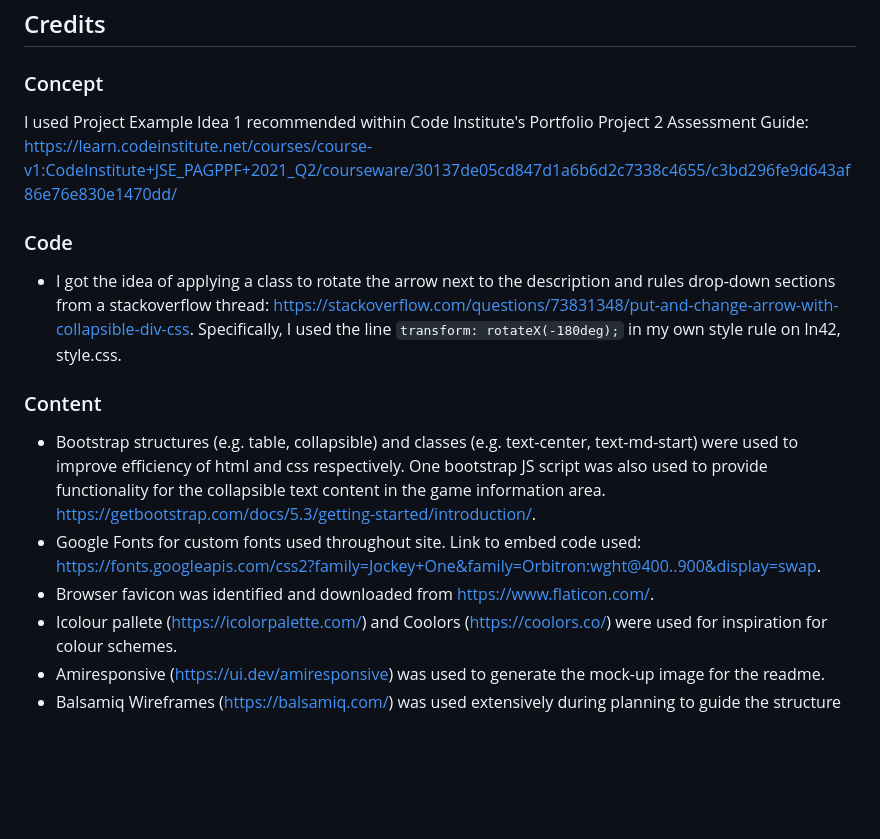
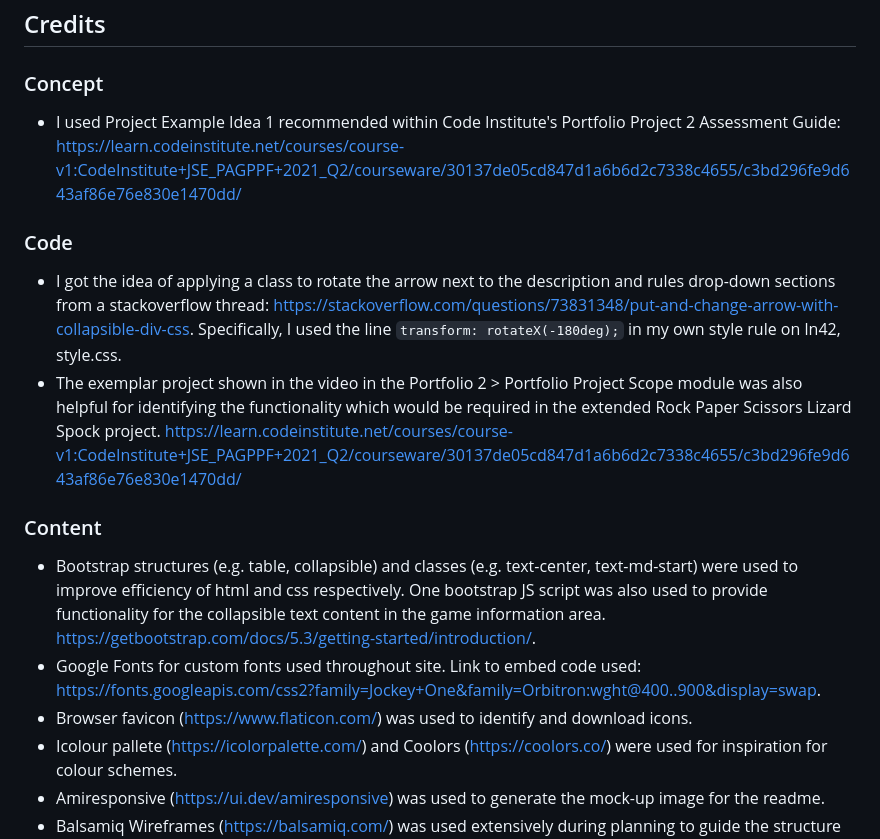
Before and after one commit to DTT2411/CI-Portfolio-Project-2, a Markdown page: README.md, the part around the change. Drawn GitHub-style; blank space fills up the shorter version.

Commit message:
Amend credit section of readme

```diff
--- a/README.md
+++ b/README.md
@@ -158,15 +158,16 @@ The direct link to the deployed page can be found here - https://dtt2411.github.
 ## Credits
 
 ### Concept
-I used Project Example Idea 1 recommended within Code Institute's Portfolio Project 2 Assessment Guide: https://learn.codeinstitute.net/courses/course-v1:CodeInstitute+JSE_PAGPPF+2021_Q2/courseware/30137de05cd847d1a6b6d2c7338c4655/c3bd296fe9d643af86e76e830e1470dd/
+- I used Project Example Idea 1 recommended within Code Institute's Portfolio Project 2 Assessment Guide: https://learn.codeinstitute.net/courses/course-v1:CodeInstitute+JSE_PAGPPF+2021_Q2/courseware/30137de05cd847d1a6b6d2c7338c4655/c3bd296fe9d643af86e76e830e1470dd/
 
 ### Code
 - I got the idea of applying a class to rotate the arrow next to the description and rules drop-down sections from a stackoverflow thread: https://stackoverflow.com/questions/73831348/put-and-change-arrow-with-collapsible-div-css. Specifically, I used the line `transform: rotateX(-180deg);` in my own style rule on ln42, style.css.
+- The exemplar project shown in the video in the Portfolio 2 > Portfolio Project Scope module was also helpful for identifying the functionality which would be required in the extended Rock Paper Scissors Lizard Spock project. https://learn.codeinstitute.net/courses/course-v1:CodeInstitute+JSE_PAGPPF+2021_Q2/courseware/30137de05cd847d1a6b6d2c7338c4655/c3bd296fe9d643af86e76e830e1470dd/
 
 ### Content
 - Bootstrap structures (e.g. table, collapsible) and classes (e.g. text-center, text-md-start) were used to improve efficiency of html and css respectively. One bootstrap JS script was also used to provide functionality for the collapsible text content in the game information area. https://getbootstrap.com/docs/5.3/getting-started/introduction/.
 - Google Fonts for custom fonts used throughout site. Link to embed code used: https://fonts.googleapis.com/css2?family=Jockey+One&family=Orbitron:wght@400..900&display=swap.
-- Browser favicon was identified and downloaded from https://www.flaticon.com/.
+- Browser favicon (https://www.flaticon.com/) was used to identify and download icons.
 - Icolour pallete (https://icolorpalette.com/) and Coolors (https://coolors.co/) were used for inspiration for colour schemes.
 - Amiresponsive (https://ui.dev/amiresponsive) was used to generate the mock-up image for the readme.
 - Balsamiq Wireframes (https://balsamiq.com/) was used extensively during planning to guide the structure and layout of the website.
```
